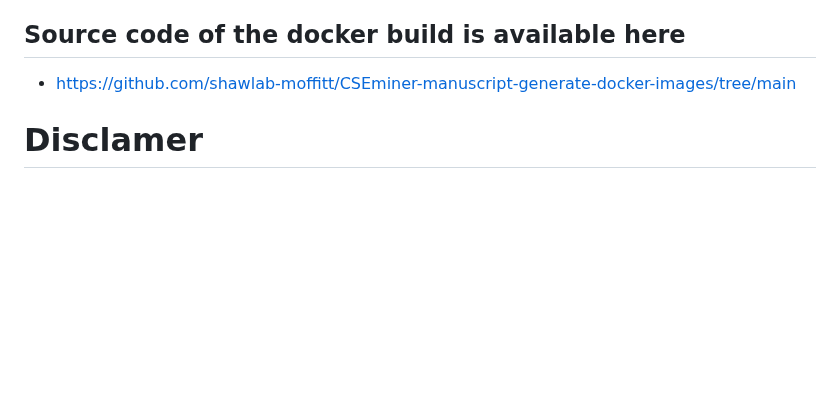
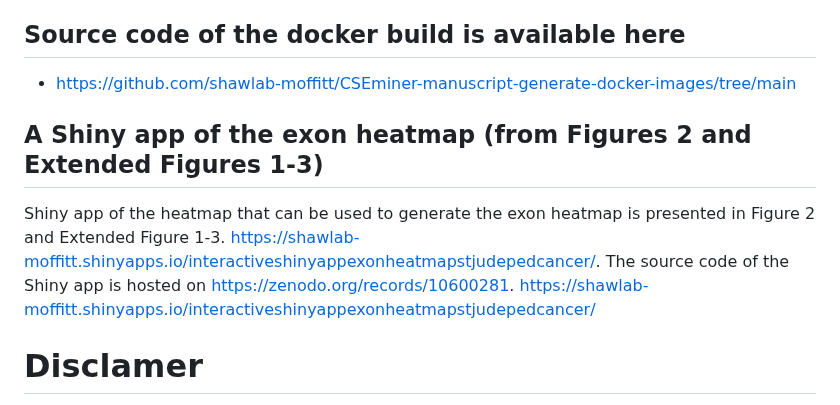
Before and after one commit to shawlab-moffitt/CSEminer-manuscript, a Markdown page: README.md, the part around the change. GitHub-like rendering; blank space fills up the shorter version.

```diff
--- a/README.md
+++ b/README.md
@@ -267,6 +267,11 @@ The Output Folder contains the following files
 ## Source code of the docker build is available here
 * https://github.com/shawlab-moffitt/CSEminer-manuscript-generate-docker-images/tree/main
 
+## A Shiny app of the exon heatmap (from Figures 2 and Extended Figures 1-3)
+Shiny app of the heatmap that can be used to generate the exon heatmap is presented in Figure 2 and Extended Figure 1-3. https://shawlab-moffitt.shinyapps.io/interactiveshinyappexonheatmapstjudepedcancer/.
+The source code of the Shiny app is hosted on https://zenodo.org/records/10600281.
+https://shawlab-moffitt.shinyapps.io/interactiveshinyappexonheatmapstjudepedcancer/
+
 # Disclamer
 
 Copyright 2023 Moffitt Cancer Center
```
